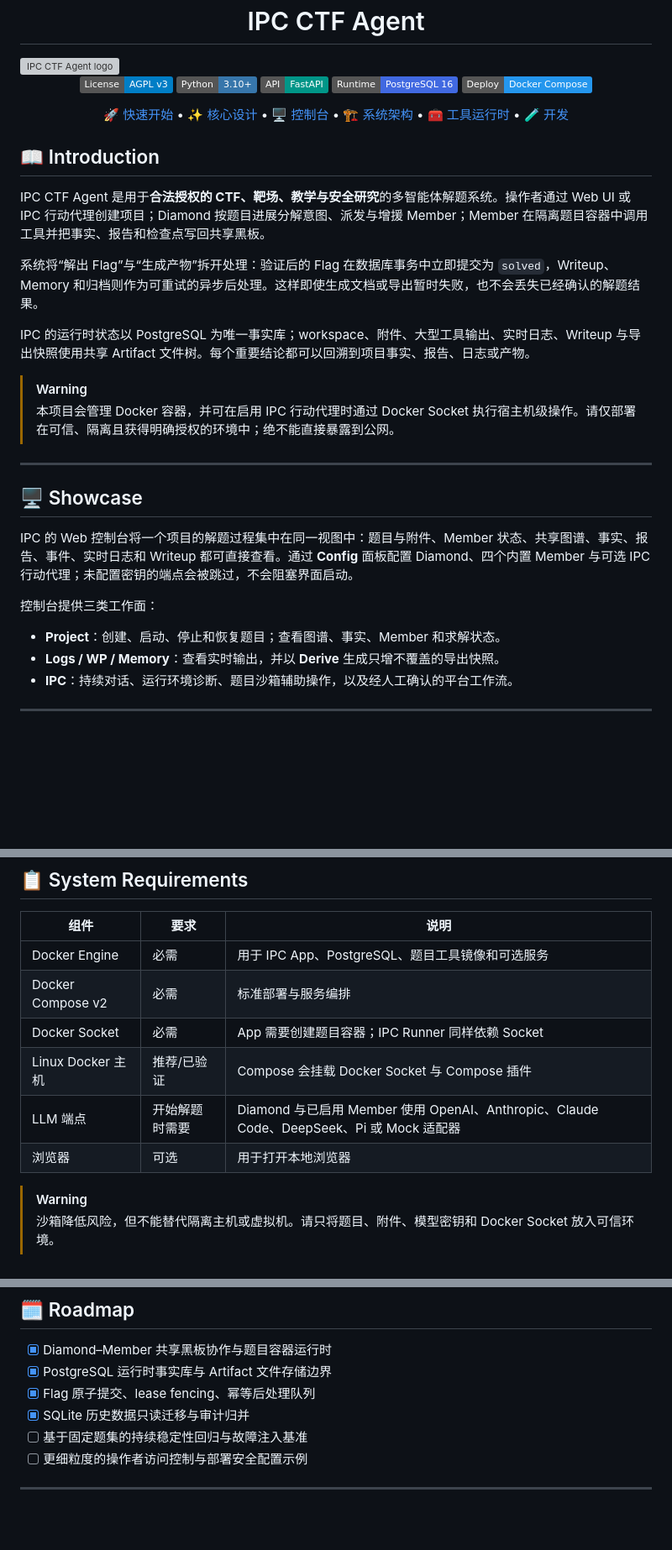
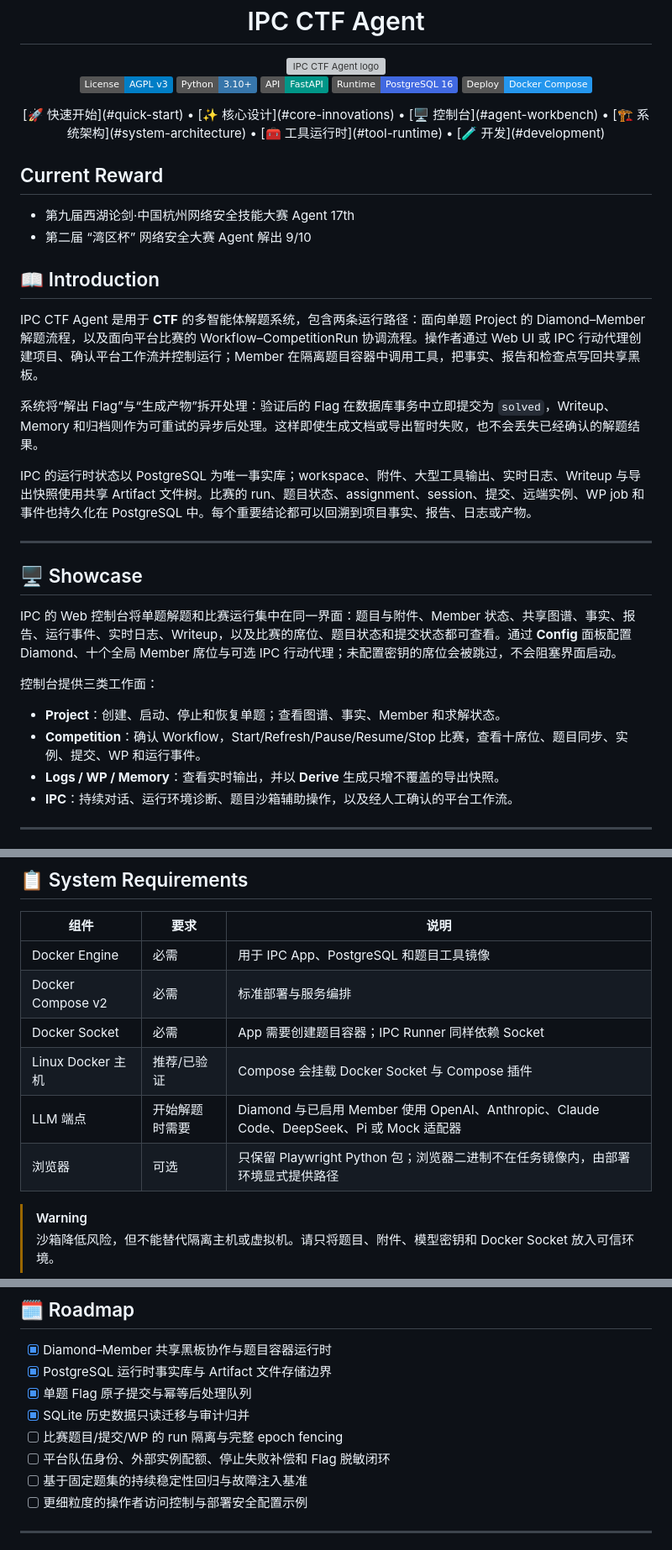
Before and after one commit to PureStream108/IPC_CTFAgent, a Markdown page: README.md, 3 parts joined by grey strips. Shown at 84% size. Rendered like a GitHub page; badges without logos; blank space fills up the shorter version; grey boxes are pictures that could not be loaded.

Commit message:
docs: update current architecture

```diff
--- a/README.md
+++ b/README.md
@@ -13,31 +18,33 @@
 </div>
 
 <div align="center">
-
 [🚀 快速开始](#quick-start) • [✨ 核心设计](#core-innovations) • [🖥️ 控制台](#agent-workbench) • [🏗️ 系统架构](#system-architecture) • [🧰 工具运行时](#tool-runtime) • [🧪 开发](#development)
 
 </div>
 
+## Current Reward
+
+- 第九届西湖论剑·中国杭州网络安全技能大赛 Agent 17th
+- 第二届 “湾区杯” 网络安全大赛 Agent 解出 9/10
+
 ## 📖 Introduction
 
-IPC CTF Agent 是用于**合法授权的 CTF、靶场、教学与安全研究**的多智能体解题系统。操作者通过 Web UI 或 IPC 行动代理创建项目；Diamond 按题目进展分解意图、派发与增援 Member；Member 在隔离题目容器中调用工具并把事实、报告和检查点写回共享黑板。
+IPC CTF Agent 是用于 **CTF** 的多智能体解题系统，包含两条运行路径：面向单题 Project 的 Diamond–Member 解题流程，以及面向平台比赛的 Workflow–CompetitionRun 协调流程。操作者通过 Web UI 或 IPC 行动代理创建项目、确认平台工作流并控制运行；Member 在隔离题目容器中调用工具，把事实、报告和检查点写回共享黑板。
 
 系统将“解出 Flag”与“生成产物”拆开处理：验证后的 Flag 在数据库事务中立即提交为 `solved`，Writeup、Memory 和归档则作为可重试的异步后处理。这样即使生成文档或导出暂时失败，也不会丢失已经确认的解题结果。
 
-IPC 的运行时状态以 PostgreSQL 为唯一事实库；workspace、附件、大型工具输出、实时日志、Writeup 与导出快照使用共享 Artifact 文件树。每个重要结论都可以回溯到项目事实、报告、日志或产物。
-
-> [!WARNING]
-> 本项目会管理 Docker 容器，并可在启用 IPC 行动代理时通过 Docker Socket 执行宿主机级操作。请仅部署在可信、隔离且获得明确授权的环境中；绝不能直接暴露到公网。
+IPC 的运行时状态以 PostgreSQL 为唯一事实库；workspace、附件、大型工具输出、实时日志、Writeup 与导出快照使用共享 Artifact 文件树。比赛的 run、题目状态、assignment、session、提交、远端实例、WP job 和事件也持久化在 PostgreSQL 中。每个重要结论都可以回溯到项目事实、报告、日志或产物。
 
 ---
 
 ## <a id="showcase"></a>🖥️ Showcase
 
-IPC 的 Web 控制台将一个项目的解题过程集中在同一视图中：题目与附件、Member 状态、共享图谱、事实、报告、事件、实时日志和 Writeup 都可直接查看。通过 **Config** 面板配置 Diamond、四个内置 Member 与可选 IPC 行动代理；未配置密钥的端点会被跳过，不会阻塞界面启动。
+IPC 的 Web 控制台将单题解题和比赛运行集中在同一界面：题目与附件、Member 状态、共享图谱、事实、报告、运行事件、实时日志、Writeup，以及比赛的席位、题目状态和提交状态都可查看。通过 **Config** 面板配置 Diamond、十个全局 Member 席位与可选 IPC 行动代理；未配置密钥的席位会被跳过，不会阻塞界面启动。
 
 控制台提供三类工作面：
 
-- **Project**：创建、启动、停止和恢复题目；查看图谱、事实、Member 和求解状态。
+- **Project**：创建、启动、停止和恢复单题；查看图谱、事实、Member 和求解状态。
+- **Competition**：确认 Workflow，Start/Refresh/Pause/Resume/Stop 比赛，查看十席位、题目同步、实例、提交、WP 和运行事件。
 - **Logs / WP / Memory**：查看实时输出，并以 **Derive** 生成只增不覆盖的导出快照。
 - **IPC**：持续对话、运行环境诊断、题目沙箱辅助操作，以及经人工确认的平台工作流。
 
@@ -137,12 +160,12 @@ Docker Compose 将数据库放入命名卷，将需要人工访问或跨容器
 
 | 组件 | 要求 | 说明 |
 | --- | --- | --- |
-| Docker Engine | 必需 | 用于 IPC App、PostgreSQL、题目工具镜像和可选服务 |
+| Docker Engine | 必需 | 用于 IPC App、PostgreSQL 和题目工具镜像 |
 | Docker Compose v2 | 必需 | 标准部署与服务编排 |
 | Docker Socket | 必需 | App 需要创建题目容器；IPC Runner 同样依赖 Socket |
 | Linux Docker 主机 | 推荐/已验证 | Compose 会挂载 Docker Socket 与 Compose 插件 |
 | LLM 端点 | 开始解题时需要 | Diamond 与已启用 Member 使用 OpenAI、Anthropic、Claude Code、DeepSeek、Pi 或 Mock 适配器 |
-| 浏览器 | 可选 | 用于打开本地浏览器 |
+| 浏览器 | 可选 | 只保留 Playwright Python 包；浏览器二进制不在任务镜像内，由部署环境显式提供路径 |
 
 > [!WARNING]
 > 沙箱降低风险，但不能替代隔离主机或虚拟机。请只将题目、附件、模型密钥和 Docker Socket 放入可信环境。
@@ -374,8 +404,10 @@ IPC_CTFAgent/
 
 - [x] Diamond–Member 共享黑板协作与题目容器运行时
 - [x] PostgreSQL 运行时事实库与 Artifact 文件存储边界
-- [x] Flag 原子提交、lease fencing、幂等后处理队列
+- [x] 单题 Flag 原子提交与幂等后处理队列
 - [x] SQLite 历史数据只读迁移与审计归并
+- [ ] 比赛题目/提交/WP 的 run 隔离与完整 epoch fencing
+- [ ] 平台队伍身份、外部实例配额、停止失败补偿和 Flag 脱敏闭环
 - [ ] 基于固定题集的持续稳定性回归与故障注入基准
 - [ ] 更细粒度的操作者访问控制与部署安全配置示例
 
```
Also changed, not shown: other parts of README.md (+71 -42 lines).
